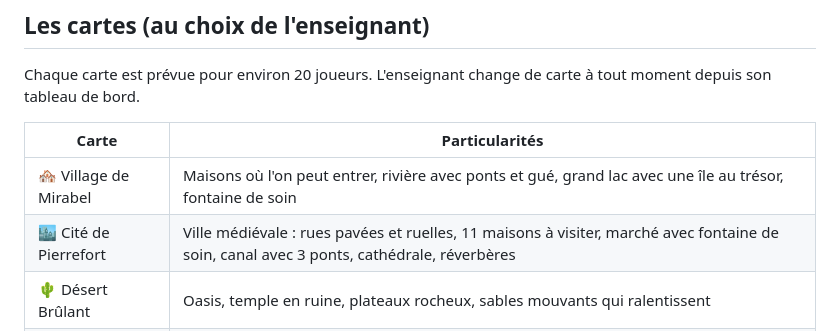
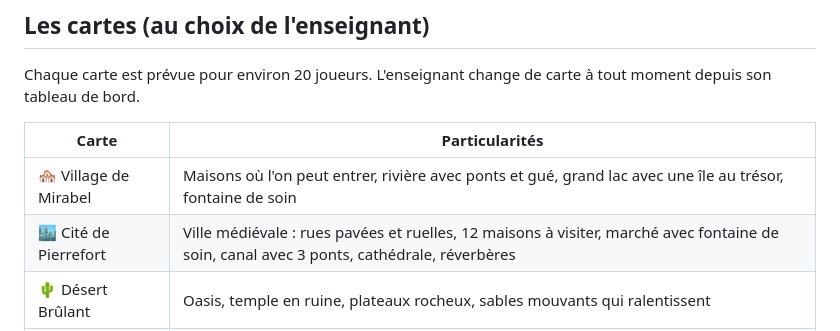
Before and after one commit to Hull54/arene-du-savoir, a Markdown page: README.md, the part around the change. Drawn GitHub-style.

Commit message:
Guide : nombre de maisons de la cité
Co-Authored-By: Claude Opus 5.5 (1M context) <noreply@anthropic.com>
Claude-Session: https://claude.ai/code/session_01SrTV8ppXj9zxKCsU42BPKL

```diff
--- a/README.md
+++ b/README.md
@@ -50,7 +50,7 @@ Chaque carte est prévue pour environ 20 joueurs. L'enseignant change de carte
 | Carte | Particularités |
 |---|---|
 | 🏘️ Village de Mirabel | Maisons où l'on peut entrer, rivière avec ponts et gué, grand lac avec une île au trésor, fontaine de soin |
-| 🏙️ Cité de Pierrefort | Ville médiévale : rues pavées et ruelles, 11 maisons à visiter, marché avec fontaine de soin, canal avec 3 ponts, cathédrale, réverbères |
+| 🏙️ Cité de Pierrefort | Ville médiévale : rues pavées et ruelles, 12 maisons à visiter, marché avec fontaine de soin, canal avec 3 ponts, cathédrale, réverbères |
 | 🌵 Désert Brûlant | Oasis, temple en ruine, plateaux rocheux, sables mouvants qui ralentissent |
 | 🏰 Donjon Oublié | Salles et couloirs, torches, fosses et lave (on peut tirer par-dessus), coffres dans les coins |
 | ❄️ Toundra Glacée | Immense lac gelé où l'on glisse plus vite, cabanes, feu de camp qui soigne |
```
